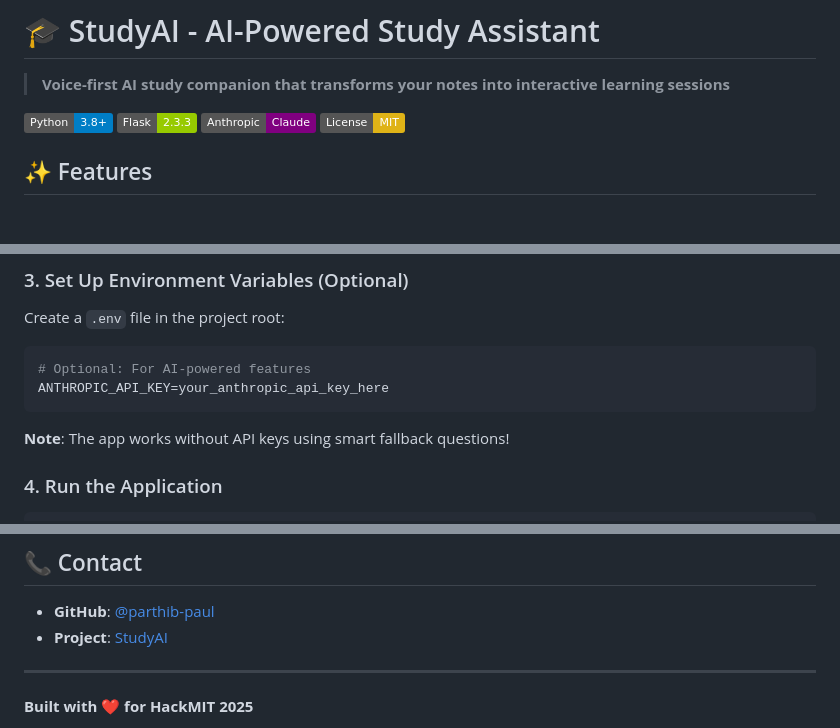
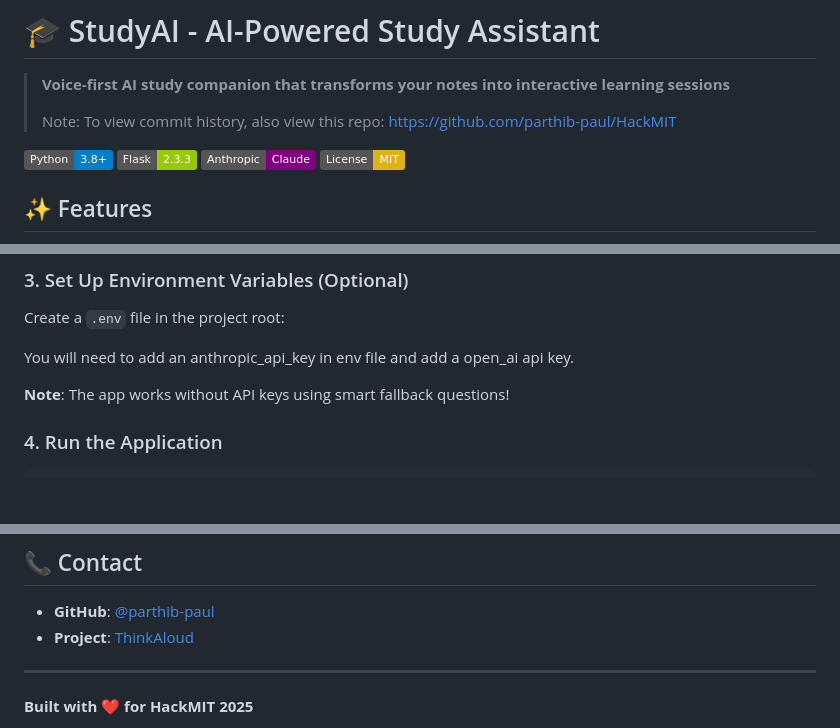
Before and after one commit to ek-pineapple/HackMIT_2025, a Markdown page: README.md, 3 parts joined by grey strips. GitHub-like rendering; badges without logos; blank space fills up the shorter version.

````diff
--- a/README.md
+++ b/README.md
@@ -1,6 +1,8 @@
 # 🎓 StudyAI - AI-Powered Study Assistant
 
 > **Voice-first AI study companion that transforms your notes into interactive learning sessions**
+>
+> Note: To view commit history, also view this repo: https://github.com/parthib-paul/HackMIT
 
 [![Python](https://img.shields.io/badge/Python-3.8+-blue.svg)](https://python.org)
 [![Flask](https://img.shields.io/badge/Flask-2.3.3-green.svg)](https://flask.palletsprojects.com)
@@ -42,10 +44,7 @@ pip install -r requirements.txt
 
 Create a `.env` file in the project root:
 
-```bash
-# Optional: For AI-powered features
-ANTHROPIC_API_KEY=your_anthropic_api_key_here
-```
+You will need to add an anthropic_api_key in env file and add a open_ai api key.
 
 **Note**: The app works without API keys using smart fallback questions!
 
@@ -193,7 +192,7 @@ This project is licensed under the MIT License - see the [LICENSE](LICENSE) file
 ## 📞 Contact
 
 - **GitHub**: [@parthib-paul](https://github.com/parthib-paul)
-- **Project**: [StudyAI](https://github.com/parthib-paul/HackMIT)
+- **Project**: [ThinkAloud](https://github.com/parthib-paul/HackMIT)
 
 ---
 
````
